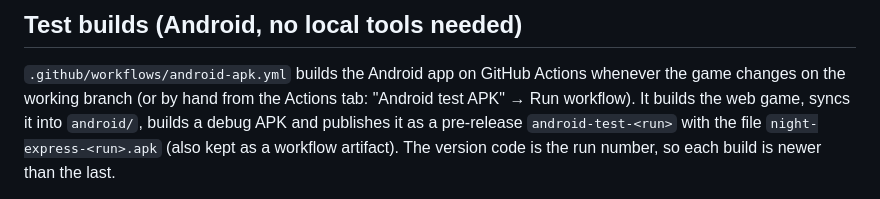
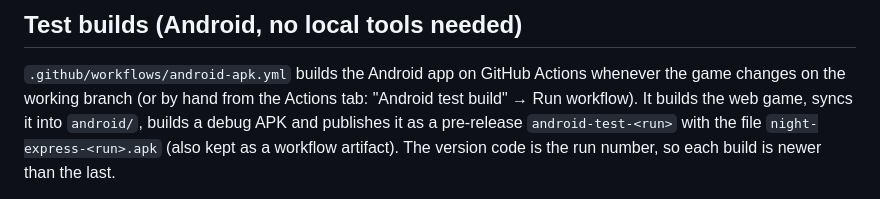
Before and after one commit to hopnopteam/Prototypegame, a Markdown page: NATIVE.md, the part around the change. GitHub-like rendering.

Commit message:
NATIVE.md: the workflow's real name
Co-Authored-By: Claude Opus 5.5 <noreply@anthropic.com>
Claude-Session: https://claude.ai/code/session_01VxDquJ1ndHLNq3jkuDUXaA

```diff
--- a/NATIVE.md
+++ b/NATIVE.md
@@ -24,7 +24,7 @@ unchanged. Configuration: `capacitor.config.ts` (app id `com.hopnop.nightexpress
 ## Test builds (Android, no local tools needed)
 
 `.github/workflows/android-apk.yml` builds the Android app on GitHub Actions whenever the game changes on the
-working branch (or by hand from the Actions tab: "Android test APK" → Run workflow). It builds the web game, syncs
+working branch (or by hand from the Actions tab: "Android test build" → Run workflow). It builds the web game, syncs
 it into `android/`, builds a debug APK and publishes it as a pre-release `android-test-<run>` with the file
 `night-express-<run>.apk` (also kept as a workflow artifact). The version code is the run number, so each build
 is newer than the last.
```
